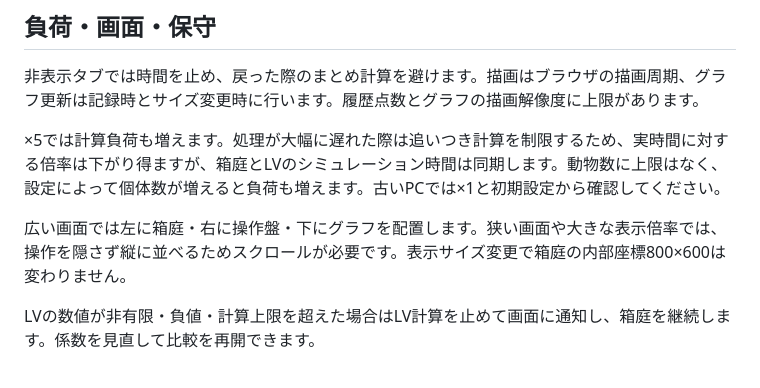
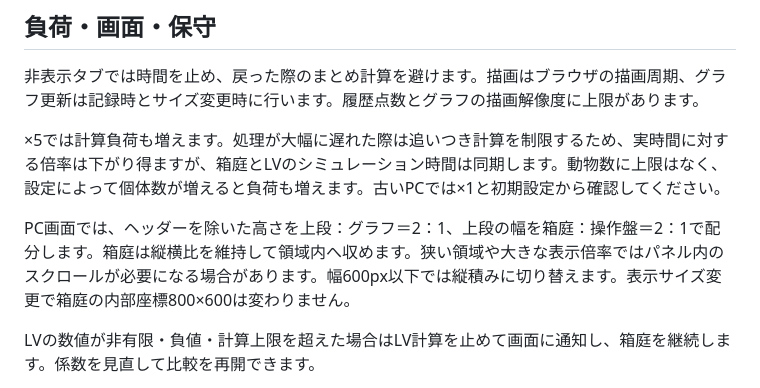
Before and after one commit to Numlockman/codespaces-blank, a Markdown page: README.md, the part around the change. Rendered like a GitHub page.

Commit message:
Use proportional habitat, controls and graph layout with contained canvases

```diff
--- a/README.md
+++ b/README.md
@@ -44,7 +44,7 @@ LVは独立して次を4次ルンゲ＝クッタ法で計算します。
 
 ×5では計算負荷も増えます。処理が大幅に遅れた際は追いつき計算を制限するため、実時間に対する倍率は下がり得ますが、箱庭とLVのシミュレーション時間は同期します。動物数に上限はなく、設定によって個体数が増えると負荷も増えます。古いPCでは×1と初期設定から確認してください。
 
-広い画面では左に箱庭・右に操作盤・下にグラフを配置します。狭い画面や大きな表示倍率では、操作を隠さず縦に並べるためスクロールが必要です。表示サイズ変更で箱庭の内部座標800×600は変わりません。
+PC画面では、ヘッダーを除いた高さを上段：グラフ＝2：1、上段の幅を箱庭：操作盤＝2：1で配分します。箱庭は縦横比を維持して領域内へ収めます。狭い領域や大きな表示倍率ではパネル内のスクロールが必要になる場合があります。幅600px以下では縦積みに切り替えます。表示サイズ変更で箱庭の内部座標800×600は変わりません。
 
 LVの数値が非有限・負値・計算上限を超えた場合はLV計算を止めて画面に通知し、箱庭を継続します。係数を見直して比較を再開できます。
 
```
